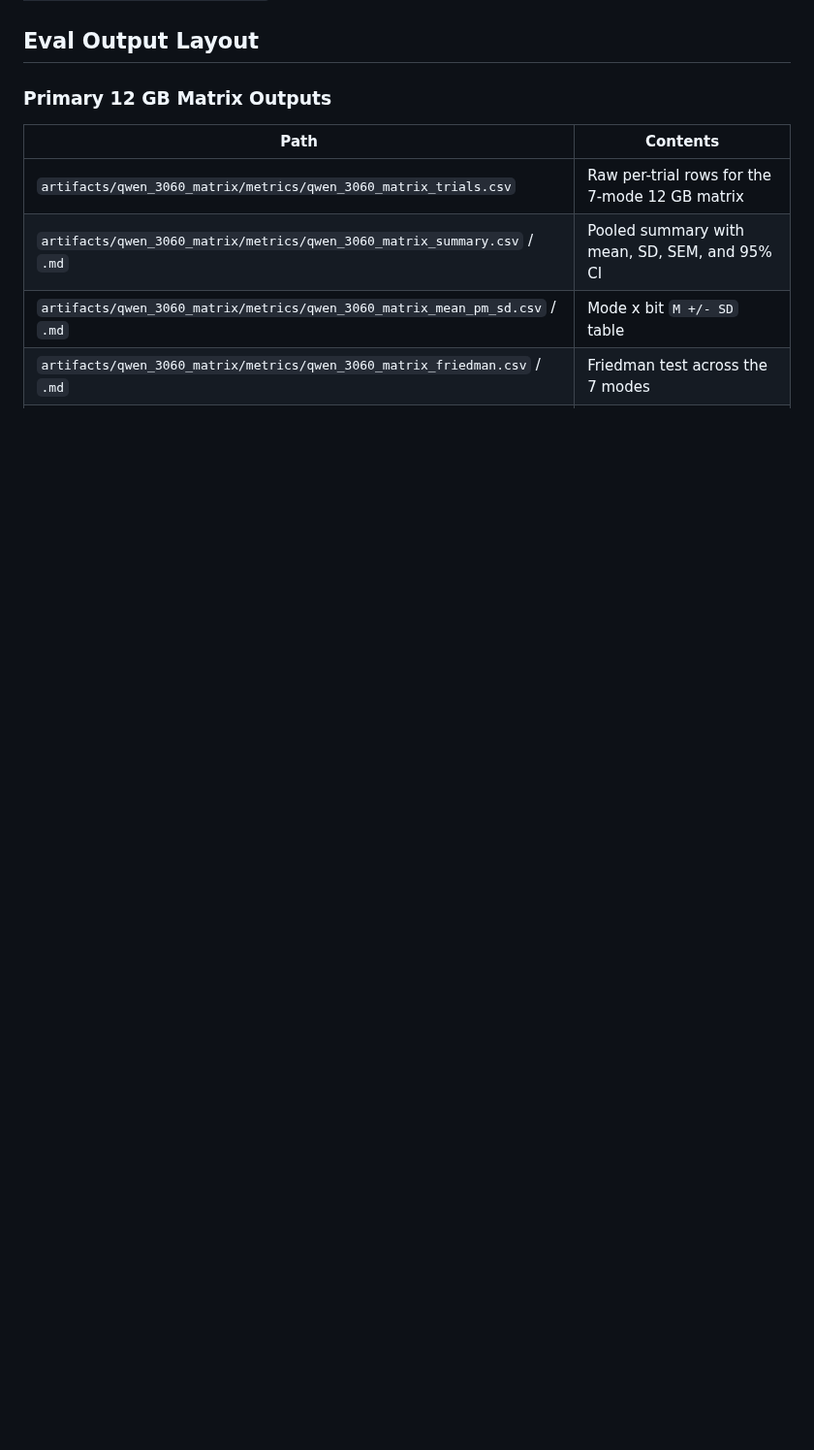
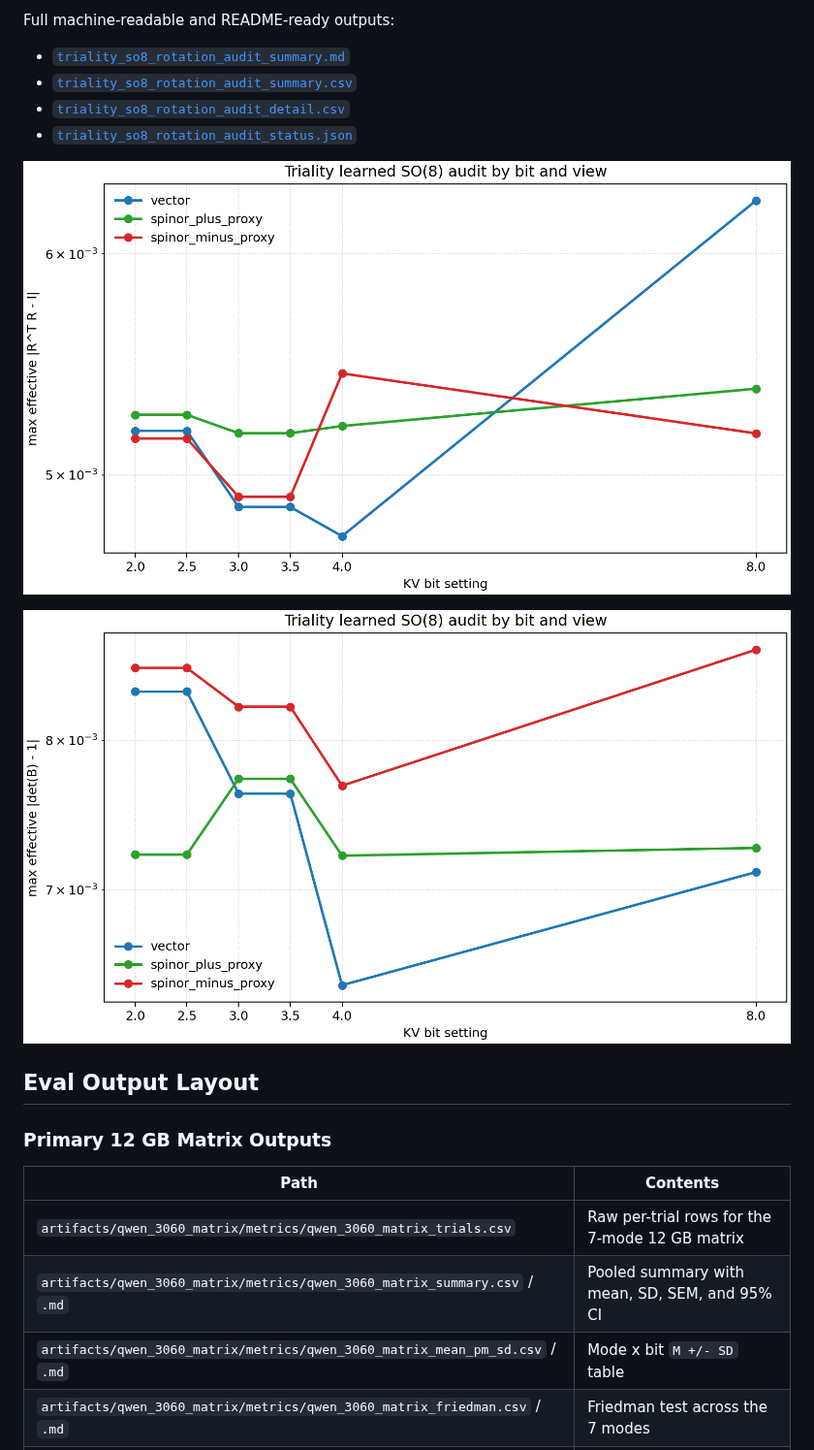
Before and after one commit to zapabob/Turboquant-CUDA, a Markdown page: README.md, the part around one of its changes. Shown at 97% size. Drawn GitHub-style; pictures changed too: _docs/assets/2026-05-17-triality-so8-audit/triality_so8_determinant_by_bit_view.png (added), _docs/assets/2026-05-17-triality-so8-audit/triality_so8_orthogonality_by_bit_view.png (added); blank space fills up the shorter version.

Commit message:
Add Triality SO8 audit and sync llama.cpp

```diff
--- a/README.md
+++ b/README.md
@@ -117,3 +143,13 @@ For the full closeout commands and verification output, see [`_docs/2026-04-21_t
+Full machine-readable and README-ready outputs:
+
+- [`triality_so8_rotation_audit_summary.md`](_docs/assets/2026-05-17-triality-so8-audit/triality_so8_rotation_audit_summary.md)
+- [`triality_so8_rotation_audit_summary.csv`](_docs/assets/2026-05-17-triality-so8-audit/triality_so8_rotation_audit_summary.csv)
+- [`triality_so8_rotation_audit_detail.csv`](_docs/assets/2026-05-17-triality-so8-audit/triality_so8_rotation_audit_detail.csv)
+- [`triality_so8_rotation_audit_status.json`](_docs/assets/2026-05-17-triality-so8-audit/triality_so8_rotation_audit_status.json)
+
+![Triality SO8 orthogonality by bit and view](_docs/assets/2026-05-17-triality-so8-audit/triality_so8_orthogonality_by_bit_view.png)
+
+![Triality SO8 determinant drift by bit and view](_docs/assets/2026-05-17-triality-so8-audit/triality_so8_determinant_by_bit_view.png)
 
 ## Eval Output Layout
 
```
Also changed, not shown: other parts of README.md (+26 -0 lines), _docs/2026-04-22_llama_cpp_local_install_refresh.md (added, +133 -0 lines), _docs/2026-05-17_latest-llama-sync-and-triality-so8-audit.md (added, +102 -0 lines), _docs/assets/2026-05-17-triality-so8-audit/triality_so8_gptimage_style_concept.png (added), 6 other files.
